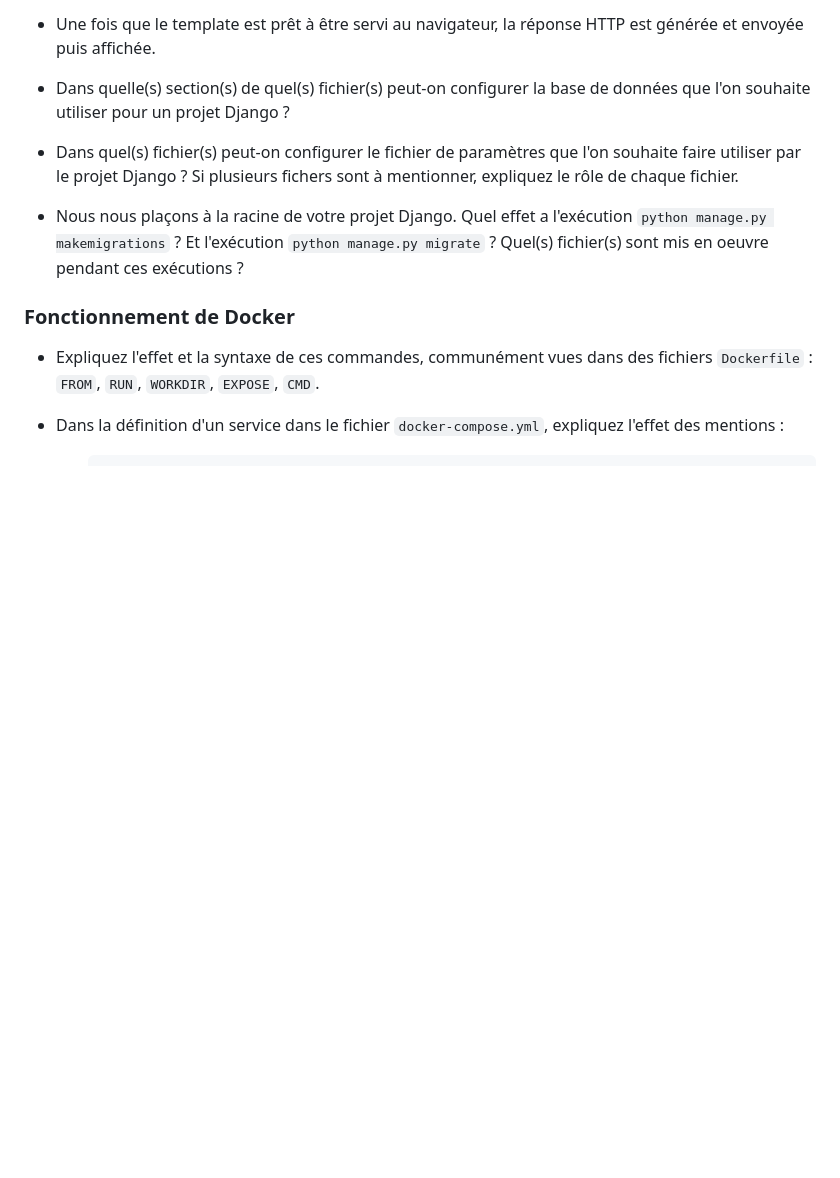
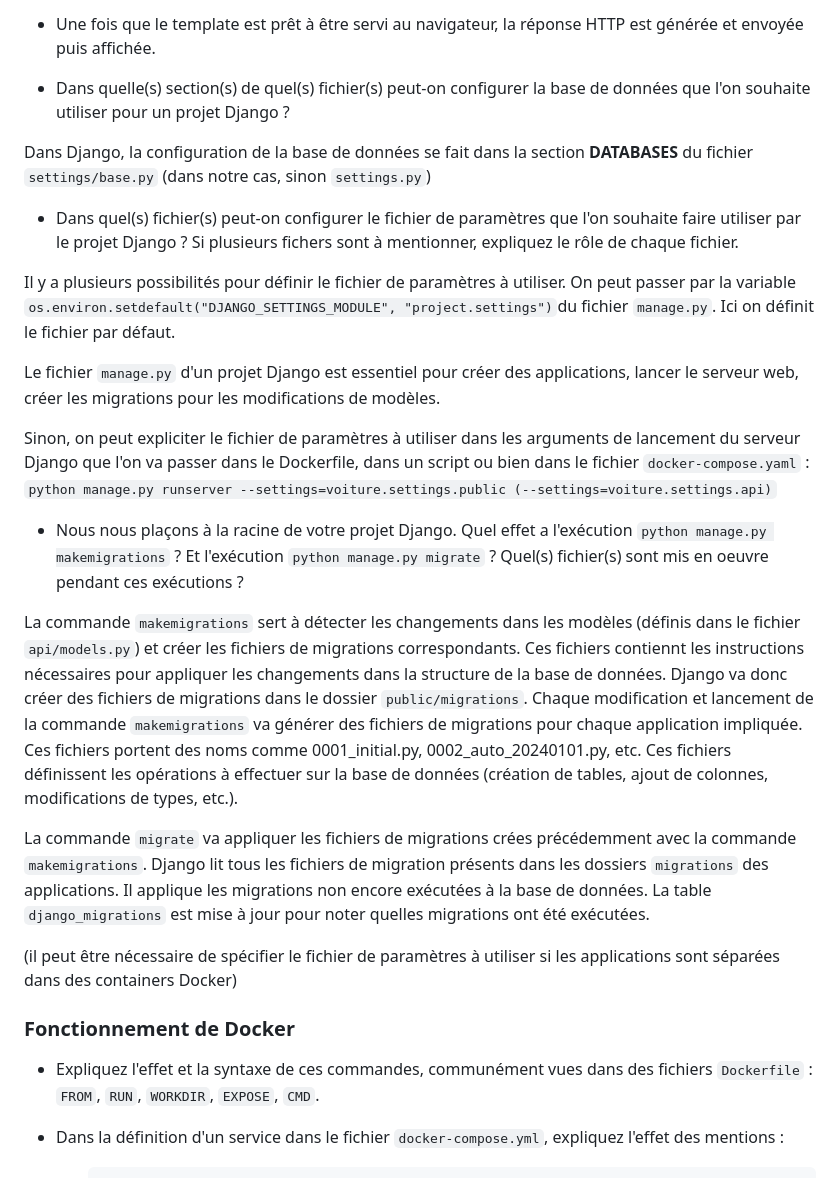
Before and after one commit to Shazbg/vroumvroum, a Markdown page: README.md, the part around the change. Rendered like a GitHub page; blank space fills up the shorter version.

````diff
--- a/README.md
+++ b/README.md
@@ -135,8 +135,26 @@ Lorsqu'un utilisateur souhaite accéder à l'URL global '/', Django va réaliser
 
 
 - Dans quelle(s) section(s) de quel(s) fichier(s) peut-on configurer la base de données que l'on souhaite utiliser pour un projet Django ?
+
+Dans Django, la configuration de la base de données se fait dans la section **DATABASES** du fichier ```settings/base.py``` (dans notre cas, sinon ```settings.py```)
+
 - Dans quel(s) fichier(s) peut-on configurer le fichier de paramètres que l'on souhaite faire utiliser par le projet Django ? Si plusieurs fichers sont à mentionner, expliquez le rôle de chaque fichier.
+
+Il y a plusieurs possibilités pour définir le fichier de paramètres à utiliser. On peut passer par la variable ```os.environ.setdefault("DJANGO_SETTINGS_MODULE", "project.settings")```du fichier ```manage.py```. Ici on définit le fichier par défaut.
+
+Le fichier ```manage.py``` d'un projet Django est essentiel pour créer des applications, lancer le serveur web, créer les migrations pour les modifications de modèles.
+
+Sinon, on peut expliciter le fichier de paramètres à utiliser dans les arguments de lancement du serveur Django que l'on va passer dans le Dockerfile, dans un script ou bien dans le fichier ```docker-compose.yaml``` :
+```python manage.py runserver --settings=voiture.settings.public (--settings=voiture.settings.api)```
+
+
 - Nous nous plaçons à la racine de votre projet Django. Quel effet a l'exécution `python manage.py makemigrations` ? Et l'exécution `python manage.py migrate` ? Quel(s) fichier(s) sont mis en oeuvre pendant ces exécutions ?
+
+La commande ```makemigrations``` sert à détecter les changements dans les modèles (définis dans le fichier ```api/models.py```) et créer les fichiers de migrations correspondants. Ces fichiers contiennt les instructions nécessaires pour appliquer les changements dans la structure de la base de données. Django va donc créer des fichiers de migrations dans le dossier ```public/migrations```. Chaque modification et lancement de la commande ```makemigrations``` va générer des fichiers de migrations pour chaque application impliquée. Ces fichiers portent des noms comme 0001_initial.py, 0002_auto_20240101.py, etc. Ces fichiers définissent les opérations à effectuer sur la base de données (création de tables, ajout de colonnes, modifications de types, etc.).
+
+La commande ```migrate``` va appliquer les fichiers de migrations crées précédemment avec la commande ```makemigrations```. Django lit tous les fichiers de migration présents dans les dossiers ```migrations``` des applications. Il applique les migrations non encore exécutées à la base de données. La table ```django_migrations``` est mise à jour pour noter quelles migrations ont été exécutées.
+
+(il peut être nécessaire de spécifier le fichier de paramètres à utiliser si les applications sont séparées dans des containers Docker)
 
 ### Fonctionnement de Docker
 
````
